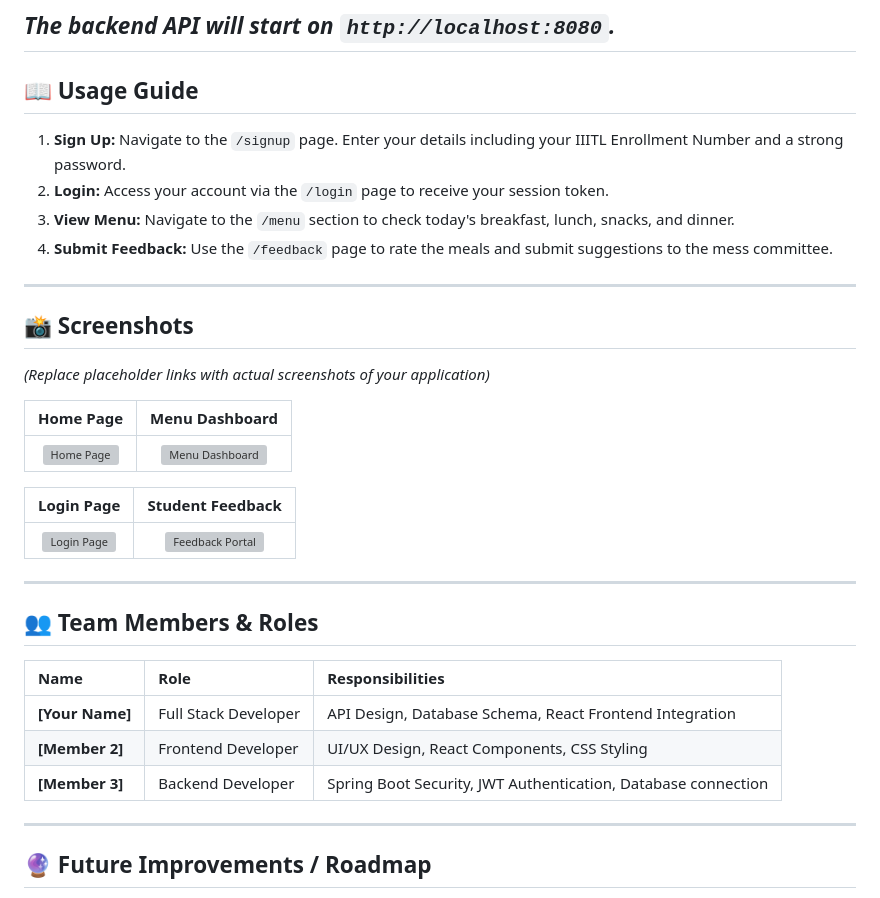
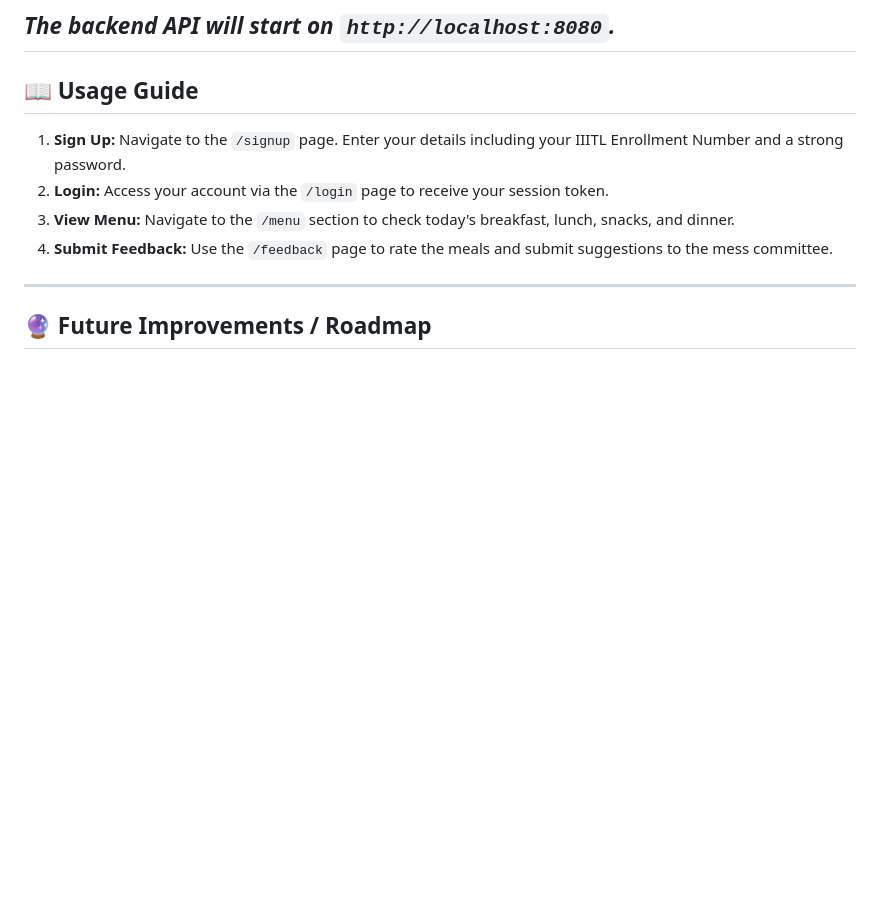
Before and after one commit to harshkumar3117-svg/IIIT-Lucknow-Mess, a Markdown page: README.md, the part around the change. Rendered like a GitHub page; blank space fills up the shorter version; grey boxes are pictures that could not be loaded.

```diff
--- a/README.md
+++ b/README.md
@@ -136,29 +136,7 @@ mvnw.cmd spring-boot:run
 
 ---
 
-## 📸 Screenshots
 
-*(Replace placeholder links with actual screenshots of your application)*
-
-| Home Page | Menu Dashboard |
-| :---: | :---: |
-| <img src="https://via.placeholder.com/400x250?text=Home+Page" alt="Home Page" width="400"/> | <img src="https://via.placeholder.com/400x250?text=Menu+Dashboard" alt="Menu Dashboard" width="400"/> |
-
-| Login Page | Student Feedback |
-| :---: | :---: |
-| <img src="https://via.placeholder.com/400x250?text=Login+Page" alt="Login Page" width="400"/> | <img src="https://via.placeholder.com/400x250?text=Feedback+Portal" alt="Feedback Portal" width="400"/> |
-
----
-
-## 👥 Team Members & Roles
-
-| Name | Role | Responsibilities |
-| :--- | :--- | :--- |
-| **[Your Name]** | Full Stack Developer | API Design, Database Schema, React Frontend Integration |
-| **[Member 2]** | Frontend Developer | UI/UX Design, React Components, CSS Styling |
-| **[Member 3]** | Backend Developer | Spring Boot Security, JWT Authentication, Database connection |
-
----
 
 ## 🔮 Future Improvements / Roadmap
 
```
